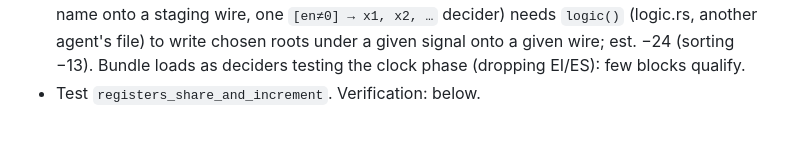
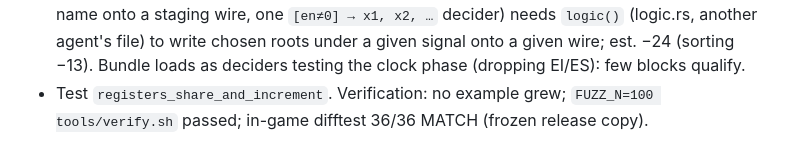
Before and after one commit to trentmkelly/ticky, a Markdown page: NOTES.md, the part around the change. Rendered like a GitHub page.

Commit message:
NOTES: verification of the register changes
Co-Authored-By: Claude Opus 5.5 <noreply@anthropic.com>

```diff
--- a/NOTES.md
+++ b/NOTES.md
@@ -1025,4 +1025,5 @@ Codegen of state (registers.rs, procs.rs, period.rs, ports.rs; small touches to
   (logic.rs, another agent's file) to write chosen roots under a given signal onto a given
   wire; est. −24 (sorting −13). Bundle loads as deciders testing the clock phase (dropping
   EI/ES): few blocks qualify.
-- Test `registers_share_and_increment`. Verification: below.
+- Test `registers_share_and_increment`. Verification: no example grew; `FUZZ_N=100
+  tools/verify.sh` passed; in-game difftest 36/36 MATCH (frozen release copy).
```
